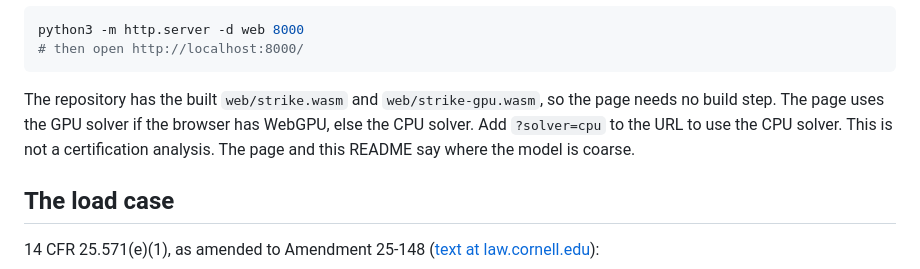
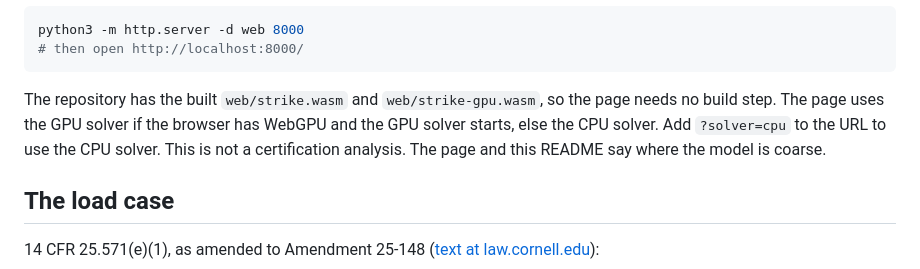
Before and after one commit to yujieteo/goosestrike, a Markdown page: README.md, the part around the change. Rendered like a GitHub page.

Commit message:
no-mistakes(document): Document CPU fallback when the GPU solver fails

````diff
--- a/README.md
+++ b/README.md
@@ -16,7 +16,7 @@ python3 -m http.server -d web 8000
 ```
 
 The repository has the built `web/strike.wasm` and `web/strike-gpu.wasm`, so the page needs no build step.
-The page uses the GPU solver if the browser has WebGPU, else the CPU solver. Add `?solver=cpu` to the URL to use the CPU solver.
+The page uses the GPU solver if the browser has WebGPU and the GPU solver starts, else the CPU solver. Add `?solver=cpu` to the URL to use the CPU solver.
 This is not a certification analysis. The page and this README say where the model is coarse.
 
 ## The load case
````
